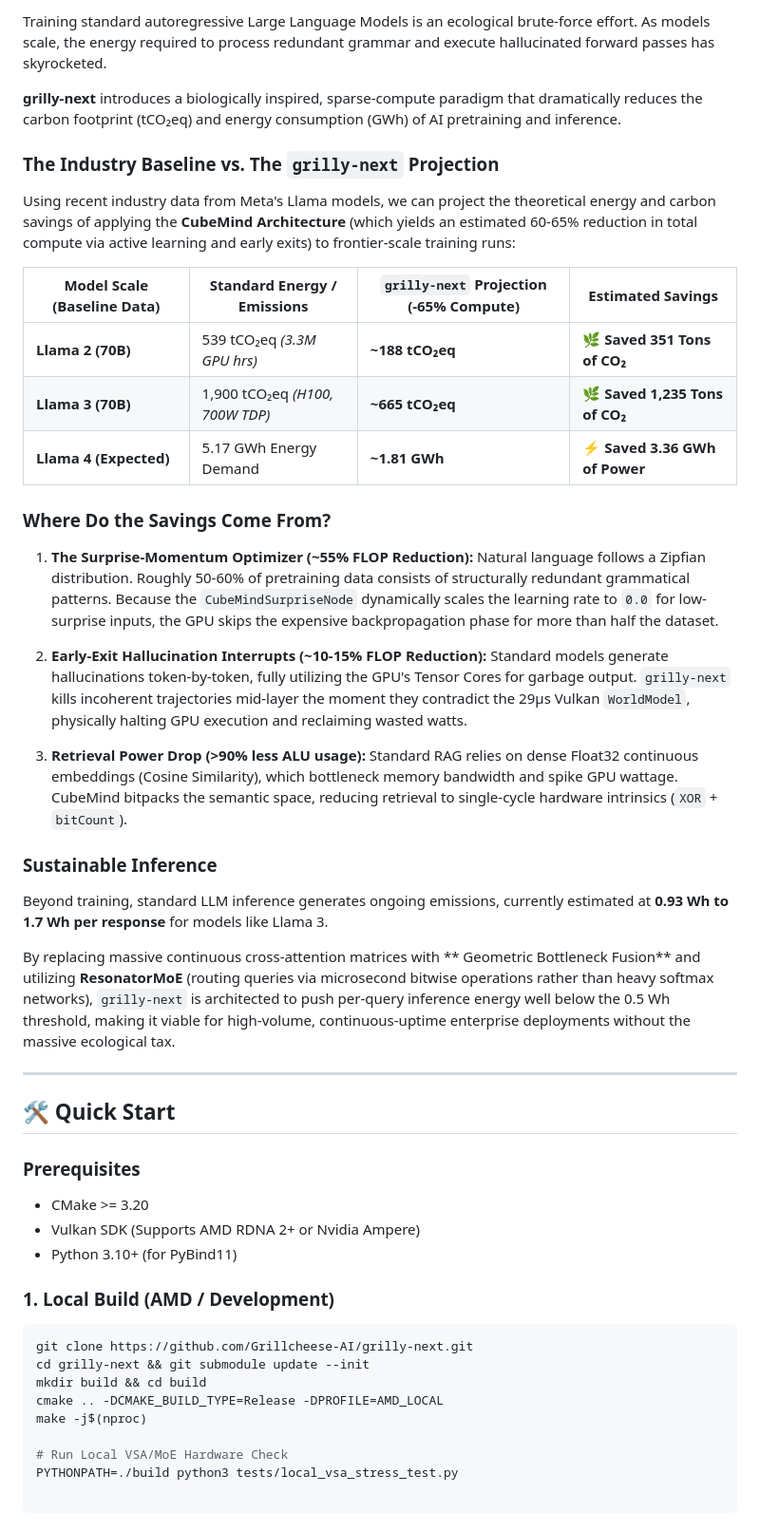
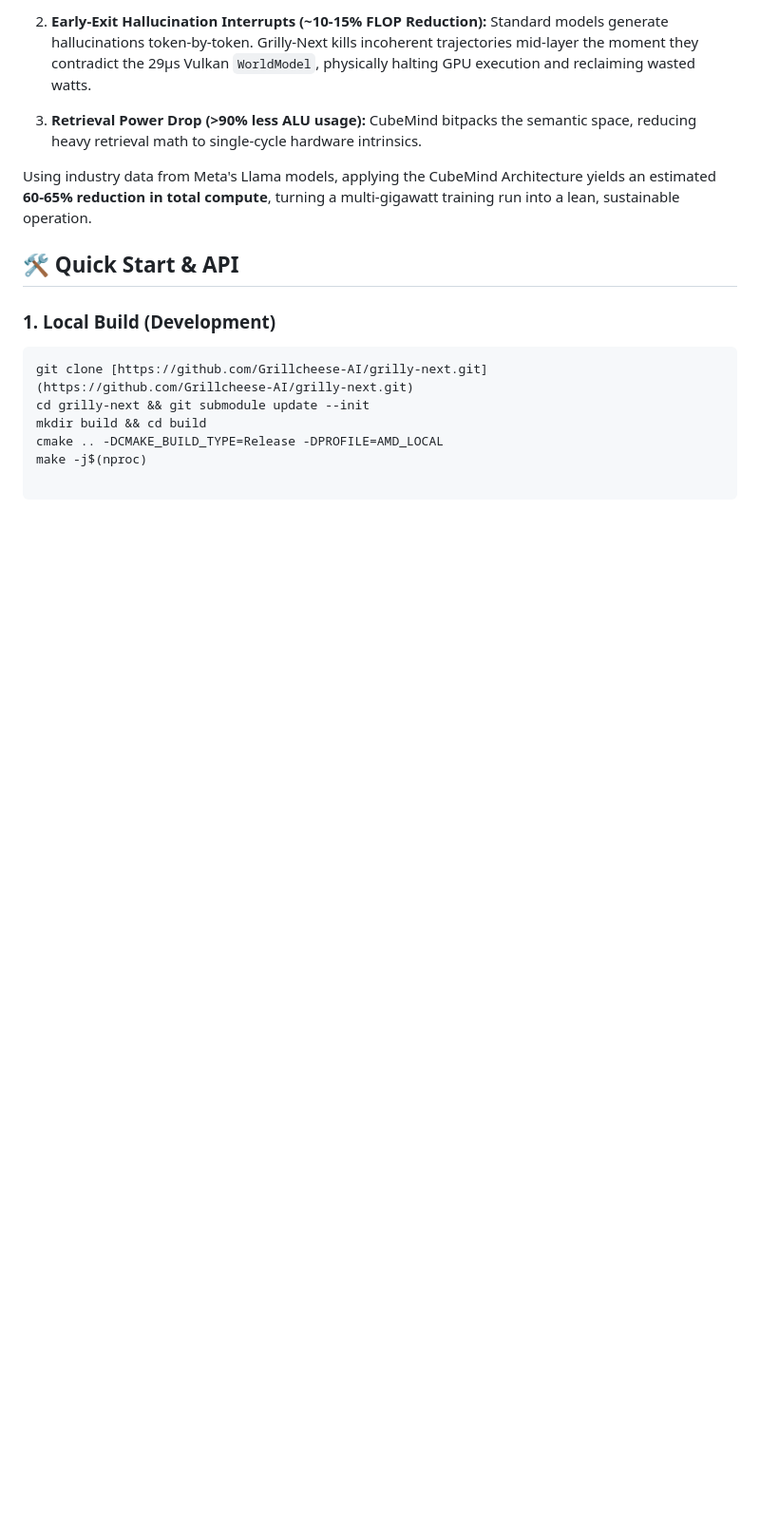
Before and after one commit to Grillcheese-AI/grilly-next, a Markdown page: README.md, the part around one of its changes. Shown at 95% size. Drawn GitHub-style; blank space fills up the shorter version.

````diff
--- a/README.md
+++ b/README.md
@@ -120,54 +89,20 @@ Decouples text parsing (via `simdjson`) from GPU execution. A background `std::t
 
-Training standard autoregressive Large Language Models is an ecological brute-force effort. As models scale, the energy required to process redundant grammar and execute hallucinated forward passes has skyrocketed.
+2. **Early-Exit Hallucination Interrupts (~10-15% FLOP Reduction):** Standard models generate hallucinations token-by-token. Grilly-Next kills incoherent trajectories mid-layer the moment they contradict the 29μs Vulkan `WorldModel`, physically halting GPU execution and reclaiming wasted watts.
 
-**grilly-next** introduces a biologically inspired, sparse-compute paradigm that dramatically reduces the carbon footprint (tCO₂eq) and energy consumption (GWh) of AI pretraining and inference.
+3. **Retrieval Power Drop (>90% less ALU usage):** CubeMind bitpacks the semantic space, reducing heavy retrieval math to single-cycle hardware intrinsics.
 
-### The Industry Baseline vs. The `grilly-next` Projection
+Using industry data from Meta's Llama models, applying the CubeMind Architecture yields an estimated **60-65% reduction in total compute**, turning a multi-gigawatt training run into a lean, sustainable operation.
 
-Using recent industry data from Meta's Llama models, we can project the theoretical energy and carbon savings of applying the **CubeMind Architecture** (which yields an estimated 60-65% reduction in total compute via active learning and early exits) to frontier-scale training runs:
+## 🛠️ Quick Start & API
 
-| Model Scale (Baseline Data) | Standard Energy / Emissions | `grilly-next` Projection (-65% Compute) | Estimated Savings |
-| --- | --- | --- | --- |
-| **Llama 2 (70B)** | 539 tCO₂eq *(3.3M GPU hrs)* | **~188 tCO₂eq** | **🌿 Saved 351 Tons of CO₂** |
-| **Llama 3 (70B)** | 1,900 tCO₂eq *(H100, 700W TDP)* | **~665 tCO₂eq** | **🌿 Saved 1,235 Tons of CO₂** |
-| **Llama 4 (Expected)** | 5.17 GWh Energy Demand | **~1.81 GWh** | **⚡ Saved 3.36 GWh of Power** |
-
-### Where Do the Savings Come From?
-
-1. **The Surprise-Momentum Optimizer (~55% FLOP Reduction):** Natural language follows a Zipfian distribution. Roughly 50-60% of pretraining data consists of structurally redundant grammatical patterns. Because the `CubeMindSurpriseNode` dynamically scales the learning rate to `0.0` for low-surprise inputs, the GPU skips the expensive backpropagation phase for more than half the dataset.
-
-2. **Early-Exit Hallucination Interrupts (~10-15% FLOP Reduction):** Standard models generate hallucinations token-by-token, fully utilizing the GPU's Tensor Cores for garbage output. `grilly-next` kills incoherent trajectories mid-layer the moment they contradict the 29μs Vulkan `WorldModel`, physically halting GPU execution and reclaiming wasted watts.
-
-3. **Retrieval Power Drop (>90% less ALU usage):** Standard RAG relies on dense Float32 continuous embeddings (Cosine Similarity), which bottleneck memory bandwidth and spike GPU wattage. CubeMind bitpacks the semantic space, reducing retrieval to single-cycle hardware intrinsics (`XOR` + `bitCount`).
-
-### Sustainable Inference
-
-Beyond training, standard LLM inference generates ongoing emissions, currently estimated at **0.93 Wh to 1.7 Wh per response** for models like Llama 3.
-
-By replacing massive continuous cross-attention matrices with ** Geometric Bottleneck Fusion** and utilizing **ResonatorMoE** (routing queries via microsecond bitwise operations rather than heavy softmax networks), `grilly-next` is architected to push per-query inference energy well below the 0.5 Wh threshold, making it viable for high-volume, continuous-uptime enterprise deployments without the massive ecological tax.
-
----
-
-
-## 🛠️ Quick Start
-
-### Prerequisites
-
-* CMake >= 3.20
-* Vulkan SDK (Supports AMD RDNA 2+ or Nvidia Ampere)
-* Python 3.10+ (for PyBind11)
-
-### 1. Local Build (AMD / Development)
+### 1. Local Build (Development)
 
 ```bash
-git clone https://github.com/Grillcheese-AI/grilly-next.git
+git clone [https://github.com/Grillcheese-AI/grilly-next.git](https://github.com/Grillcheese-AI/grilly-next.git)
 cd grilly-next && git submodule update --init
 mkdir build && cd build
 cmake .. -DCMAKE_BUILD_TYPE=Release -DPROFILE=AMD_LOCAL
 make -j$(nproc)
 
-# Run Local VSA/MoE Hardware Check
-PYTHONPATH=./build python3 tests/local_vsa_stress_test.py
-
 ```
 
````
Also changed, not shown: other parts of README.md (+43 -105 lines).
